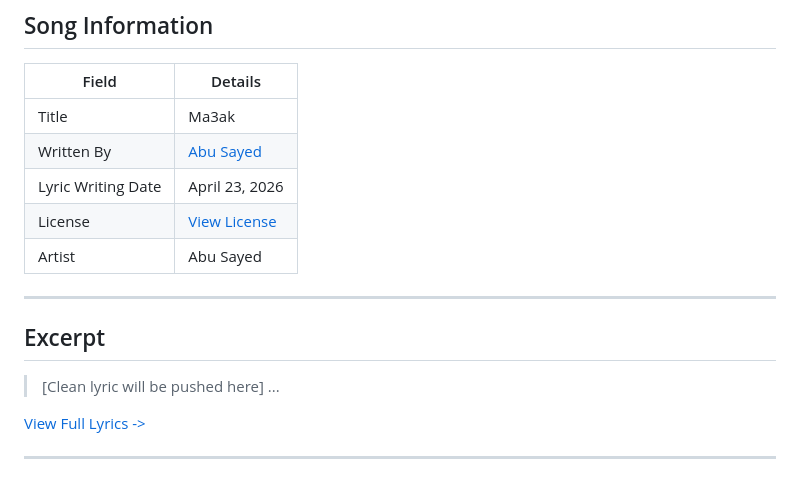
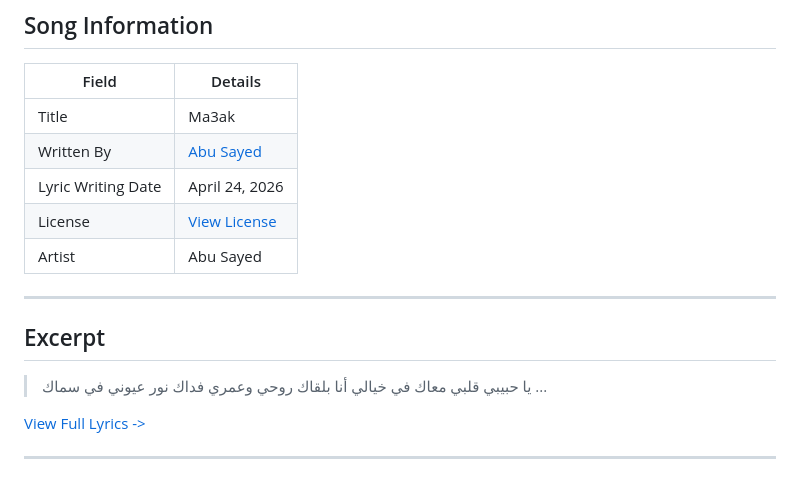
Before and after one commit to ImAbuSayed/ma3ak, a Markdown page: README.md, the part around the change. GitHub-like rendering.

Commit message:
docs: Update readme excerpt

```diff
--- a/README.md
+++ b/README.md
@@ -10,7 +10,7 @@
 |-------|---------|
 | Title | Ma3ak |
 | Written By | [Abu Sayed](https://abusayed.com.bd/) |
-| Lyric Writing Date | April 23, 2026 |
+| Lyric Writing Date | April 24, 2026 |
 | License | [View License](./LICENSE.md) |
 | Artist | Abu Sayed |
 
@@ -18,7 +18,10 @@
 
 ## Excerpt
 
-> [Clean lyric will be pushed here]
+> يا حبيبي قلبي معاك
+> في خيالي أنا بلقاك
+> روحي وعمري فداك
+> نور عيوني في سماك
 > ...
 
 [View Full Lyrics ->](./lyrics.txt)
```
